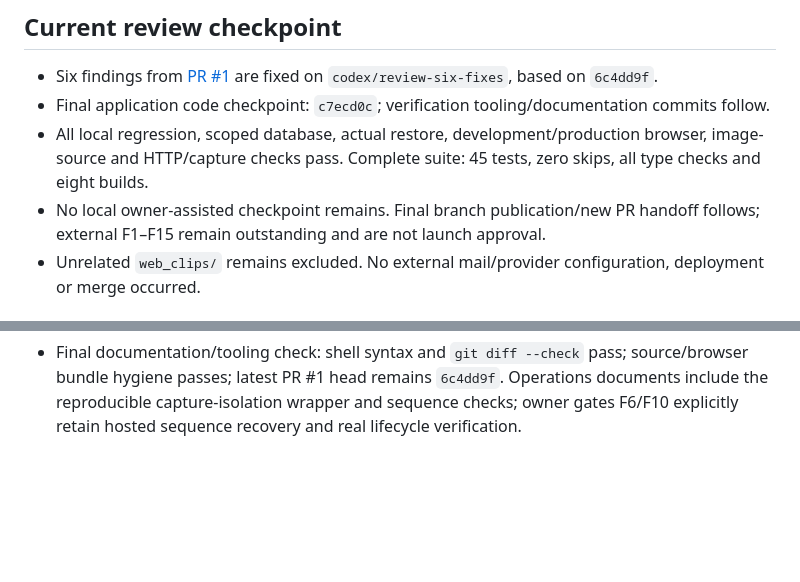
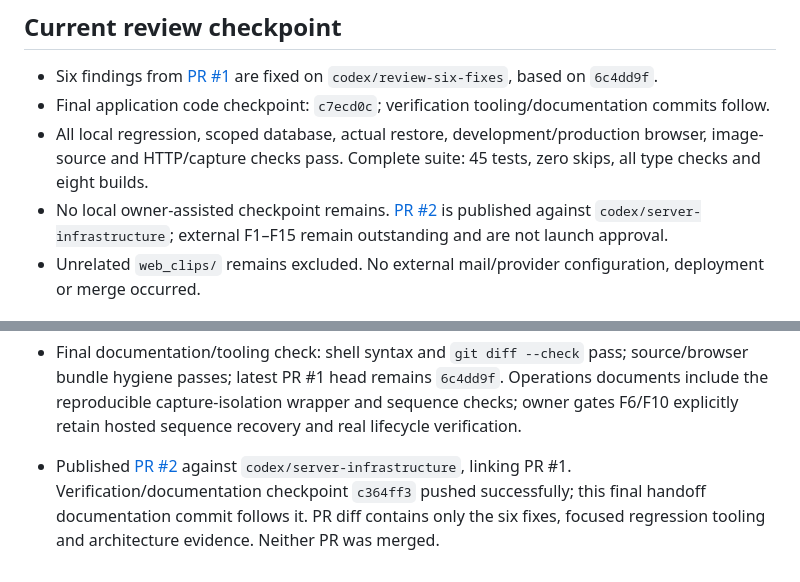
Before and after one commit to M3G4W4TT5/dd-website, a Markdown page: docs/architecture/IMPLEMENTATION_NOTES.md, 2 parts joined by grey strips. Rendered like a GitHub page; blank space fills up the shorter version.

Commit message:
Complete review-fix checklist and link the new pull request

```diff
--- a/docs/architecture/IMPLEMENTATION_NOTES.md
+++ b/docs/architecture/IMPLEMENTATION_NOTES.md
@@ -5,7 +5,7 @@
 - Six findings from [PR #1](https://github.com/M3G4W4TT5/dd-website/pull/1) are fixed on `codex/review-six-fixes`, based on `6c4dd9f`.
 - Final application code checkpoint: `c7ecd0c`; verification tooling/documentation commits follow.
 - All local regression, scoped database, actual restore, development/production browser, image-source and HTTP/capture checks pass. Complete suite: 45 tests, zero skips, all type checks and eight builds.
-- No local owner-assisted checkpoint remains. Final branch publication/new PR handoff follows; external F1–F15 remain outstanding and are not launch approval.
+- No local owner-assisted checkpoint remains. [PR #2](https://github.com/M3G4W4TT5/dd-website/pull/2) is published against `codex/server-infrastructure`; external F1–F15 remain outstanding and are not launch approval.
 - Unrelated `web_clips/` remains excluded. No external mail/provider configuration, deployment or merge occurred.
 
 ## Original implementation checkpoint (historical)
@@ -161,3 +161,5 @@ The checklist and evidence were reviewed together: every implementation item is
 
 - Final owner reply `done`: narrow communications/worker rebuild completed; image scans passed 435/194/194 files and both exact current marketing-source hashes matched. Fresh `verify-production.ts` passes all checks including concurrent withdrawal/consumption. This supersedes the earlier stale-image failure; no verification failure or local checkpoint remains.
 - Final documentation/tooling check: shell syntax and `git diff --check` pass; source/browser bundle hygiene passes; latest PR #1 head remains `6c4dd9f`. Operations documents include the reproducible capture-isolation wrapper and sequence checks; owner gates F6/F10 explicitly retain hosted sequence recovery and real lifecycle verification.
+
+- Published [PR #2](https://github.com/M3G4W4TT5/dd-website/pull/2) against `codex/server-infrastructure`, linking PR #1. Verification/documentation checkpoint `c364ff3` pushed successfully; this final handoff documentation commit follows it. PR diff contains only the six fixes, focused regression tooling and architecture evidence. Neither PR was merged.
```
Also changed, not shown: docs/architecture/IMPLEMENTATION_PLAN.md (+1 -1 lines).
